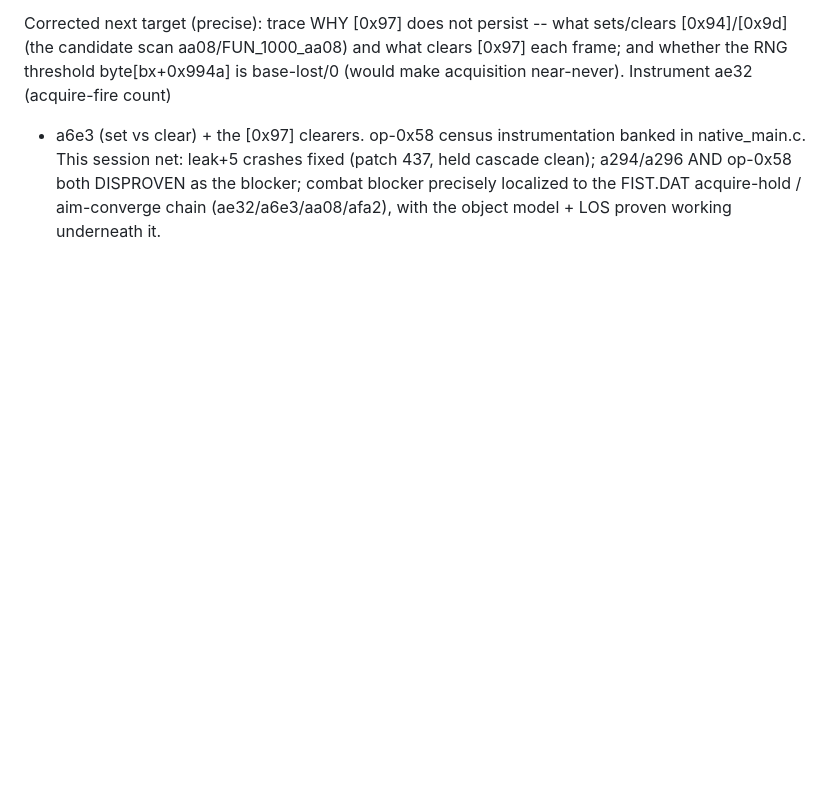
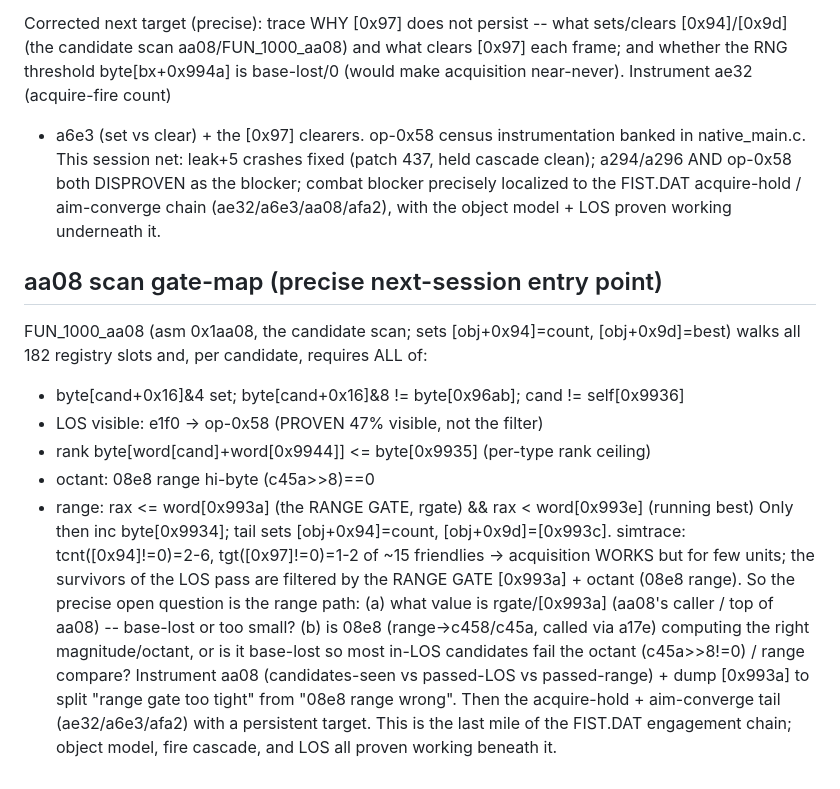
Before and after one commit to Weichwolf/wasm-fist, a Markdown page: board/active/0012_self-playing-mission-flight-model.md, the part around the change. Rendered like a GitHub page; blank space fills up the shorter version.

Commit message:
board:0012 aa08 scan gate-map: candidates pass LOS (47%) but are filtered by the RANGE GATE [0x993a] + octant (08e8 range c45a>>8==0) before [0x94] is set -> few units acquire (tcnt=2-6, tgt=1-2 of ~15). Precise next entry: dump [0x993a] rgate + verify 08e8 range/octant (base-lost?) to split 'gate too tight' from 'range wrong', then acquire-hold+aim-converge tail. Last mile of FIST.DAT engagement; object model+fire cascade+LOS all proven working beneath it.

```diff
--- a/board/active/0012_self-playing-mission-flight-model.md
+++ b/board/active/0012_self-playing-mission-flight-model.md
@@ -2234,3 +2234,22 @@ byte[bx+0x994a] is base-lost/0 (would make acquisition near-never).  Instrument
 This session net: leak+5 crashes fixed (patch 437, held cascade clean); a294/a296 AND op-0x58 both
 DISPROVEN as the blocker; combat blocker precisely localized to the FIST.DAT acquire-hold / aim-converge
 chain (ae32/a6e3/aa08/afa2), with the object model + LOS proven working underneath it.
+
+## aa08 scan gate-map (precise next-session entry point)
+
+FUN_1000_aa08 (asm 0x1aa08, the candidate scan; sets [obj+0x94]=count, [obj+0x9d]=best) walks all 182
+registry slots and, per candidate, requires ALL of:
+  - byte[cand+0x16]&4 set; byte[cand+0x16]&8 != byte[0x96ab]; cand != self[0x9936]
+  - LOS visible: e1f0 -> op-0x58 (PROVEN 47% visible, not the filter)
+  - rank byte[word[cand]+word[0x9944]] <= byte[0x9935]  (per-type rank ceiling)
+  - octant: 08e8 range hi-byte (c45a>>8)==0
+  - range: rax <= word[0x993a] (the RANGE GATE, rgate) && rax < word[0x993e] (running best)
+Only then inc byte[0x9934]; tail sets [obj+0x94]=count, [obj+0x9d]=[0x993c].  simtrace: tcnt([0x94]!=0)=2-6,
+tgt([0x97]!=0)=1-2 of ~15 friendlies -> acquisition WORKS but for few units; the survivors of the LOS pass
+are filtered by the RANGE GATE [0x993a] + octant (08e8 range).  So the precise open question is the range
+path: (a) what value is rgate/[0x993a] (aa08's caller / top of aa08) -- base-lost or too small?  (b) is
+08e8 (range->c458/c45a, called via a17e) computing the right magnitude/octant, or is it base-lost so most
+in-LOS candidates fail the octant (c45a>>8!=0) / range compare?  Instrument aa08 (candidates-seen vs
+passed-LOS vs passed-range) + dump [0x993a] to split "range gate too tight" from "08e8 range wrong".  Then
+the acquire-hold + aim-converge tail (ae32/a6e3/afa2) with a persistent target.  This is the last mile of
+the FIST.DAT engagement chain; object model, fire cascade, and LOS all proven working beneath it.
```
